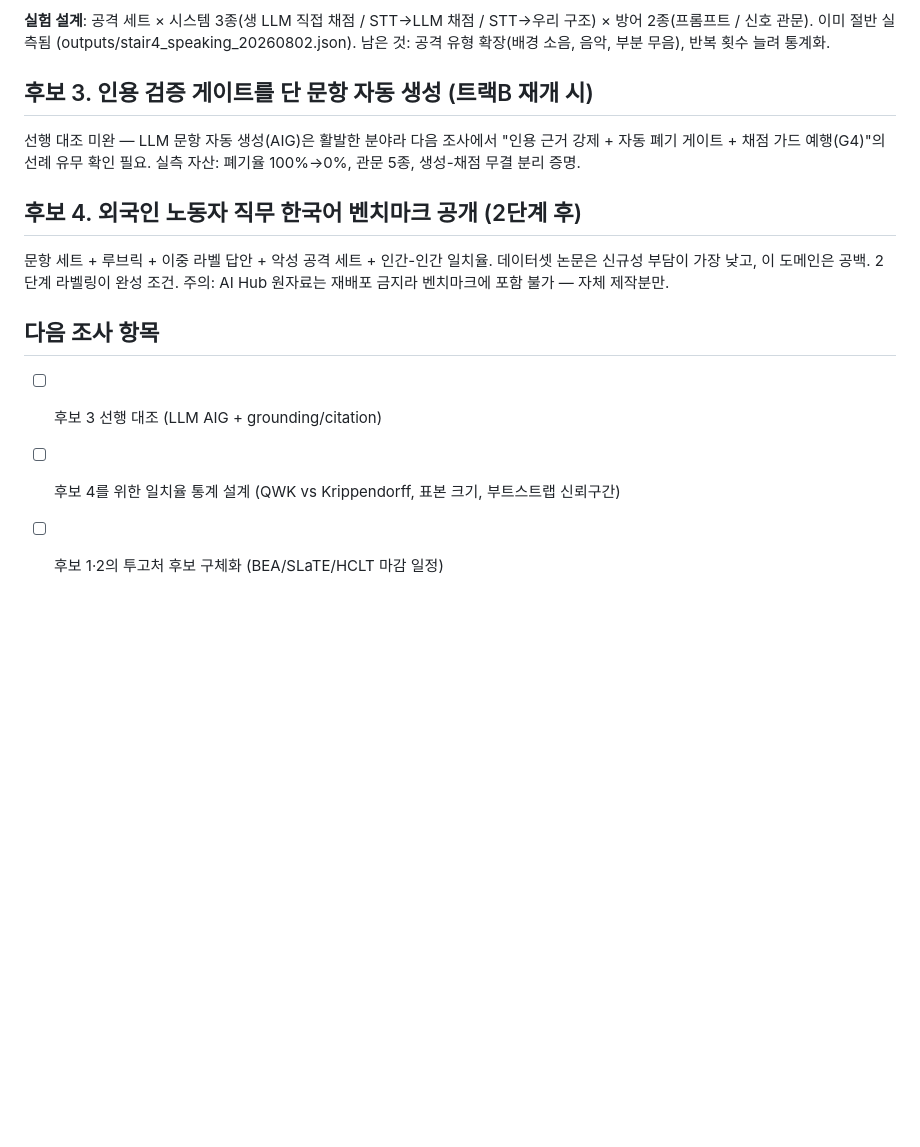
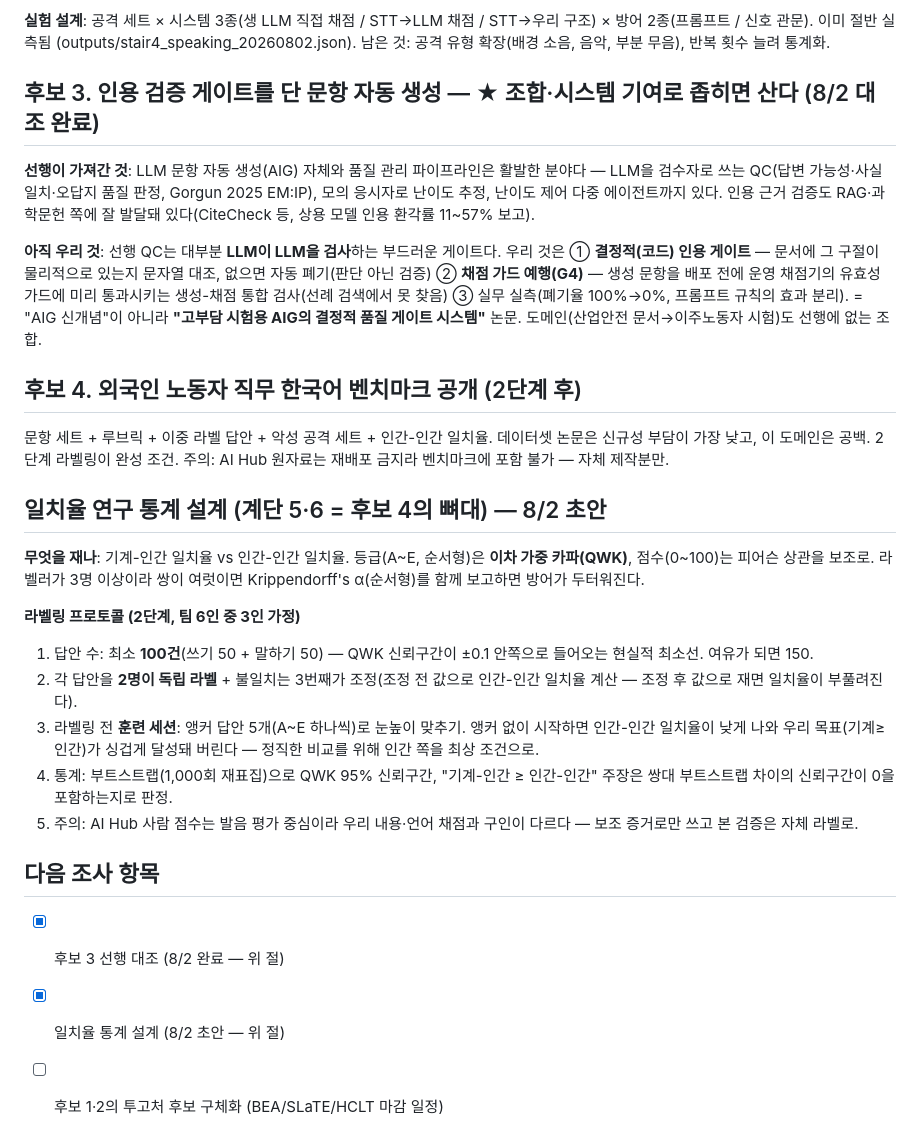
Before and after one commit to ktest6/k-test, a Markdown page: assessment/RESEARCH.md, the part around the change. Rendered like a GitHub page; blank space fills up the shorter version.

Commit message:
docs(assessment): 후보3 선행 대조(결정적 게이트로 신규성 확정) + 일치율 통계 설계
Co-Authored-By: Claude Fable 5 <noreply@anthropic.com>

```diff
--- a/assessment/RESEARCH.md
+++ b/assessment/RESEARCH.md
@@ -42,11 +42,21 @@ STT→우리 구조) × 방어 2종(프롬프트 / 신호 관문). 이미 절반
 (outputs/stair4_speaking_20260802.json). 남은 것: 공격 유형 확장(배경 소음,
 음악, 부분 무음), 반복 횟수 늘려 통계화.
 
-## 후보 3. 인용 검증 게이트를 단 문항 자동 생성 (트랙B 재개 시)
+## 후보 3. 인용 검증 게이트를 단 문항 자동 생성 — ★ 조합·시스템 기여로 좁히면 산다 (8/2 대조 완료)
 
-선행 대조 미완 — LLM 문항 자동 생성(AIG)은 활발한 분야라 다음 조사에서
-"인용 근거 강제 + 자동 폐기 게이트 + 채점 가드 예행(G4)"의 선례 유무 확인 필요.
-실측 자산: 폐기율 100%→0%, 관문 5종, 생성-채점 무결 분리 증명.
+**선행이 가져간 것**: LLM 문항 자동 생성(AIG) 자체와 품질 관리 파이프라인은 활발한
+분야다 — LLM을 검수자로 쓰는 QC(답변 가능성·사실 일치·오답지 품질 판정,
+Gorgun 2025 EM:IP), 모의 응시자로 난이도 추정, 난이도 제어 다중 에이전트까지 있다.
+인용 근거 검증도 RAG·과학문헌 쪽에 잘 발달돼 있다(CiteCheck 등, 상용 모델 인용
+환각률 11~57% 보고).
+
+**아직 우리 것**: 선행 QC는 대부분 **LLM이 LLM을 검사**하는 부드러운 게이트다.
+우리 것은 ① **결정적(코드) 인용 게이트** — 문서에 그 구절이 물리적으로 있는지
+문자열 대조, 없으면 자동 폐기(판단 아닌 검증) ② **채점 가드 예행(G4)** — 생성
+문항을 배포 전에 운영 채점기의 유효성 가드에 미리 통과시키는 생성-채점 통합
+검사(선례 검색에서 못 찾음) ③ 실무 실측(폐기율 100%→0%, 프롬프트 규칙의 효과
+분리). = "AIG 신개념"이 아니라 **"고부담 시험용 AIG의 결정적 품질 게이트 시스템"**
+논문. 도메인(산업안전 문서→이주노동자 시험)도 선행에 없는 조합.
 
 ## 후보 4. 외국인 노동자 직무 한국어 벤치마크 공개 (2단계 후)
 
@@ -54,8 +64,27 @@ STT→우리 구조) × 방어 2종(프롬프트 / 신호 관문). 이미 절반
 데이터셋 논문은 신규성 부담이 가장 낮고, 이 도메인은 공백. 2단계 라벨링이 완성 조건.
 주의: AI Hub 원자료는 재배포 금지라 벤치마크에 포함 불가 — 자체 제작분만.
 
+## 일치율 연구 통계 설계 (계단 5·6 = 후보 4의 뼈대) — 8/2 초안
+
+**무엇을 재나**: 기계-인간 일치율 vs 인간-인간 일치율. 등급(A~E, 순서형)은
+**이차 가중 카파(QWK)**, 점수(0~100)는 피어슨 상관을 보조로. 라벨러가 3명 이상이라
+쌍이 여럿이면 Krippendorff's α(순서형)를 함께 보고하면 방어가 두터워진다.
+
+**라벨링 프로토콜 (2단계, 팀 6인 중 3인 가정)**
+1. 답안 수: 최소 **100건**(쓰기 50 + 말하기 50) — QWK 신뢰구간이 ±0.1 안쪽으로
+   들어오는 현실적 최소선. 여유가 되면 150.
+2. 각 답안을 **2명이 독립 라벨** + 불일치는 3번째가 조정(조정 전 값으로
+   인간-인간 일치율 계산 — 조정 후 값으로 재면 일치율이 부풀려진다).
+3. 라벨링 전 **훈련 세션**: 앵커 답안 5개(A~E 하나씩)로 눈높이 맞추기.
+   앵커 없이 시작하면 인간-인간 일치율이 낮게 나와 우리 목표(기계≥인간)가
+   싱겁게 달성돼 버린다 — 정직한 비교를 위해 인간 쪽을 최상 조건으로.
+4. 통계: 부트스트랩(1,000회 재표집)으로 QWK 95% 신뢰구간, "기계-인간 ≥ 인간-인간"
+   주장은 쌍대 부트스트랩 차이의 신뢰구간이 0을 포함하는지로 판정.
+5. 주의: AI Hub 사람 점수는 발음 평가 중심이라 우리 내용·언어 채점과 구인이
+   다르다 — 보조 증거로만 쓰고 본 검증은 자체 라벨로.
+
 ## 다음 조사 항목
 
-- [ ] 후보 3 선행 대조 (LLM AIG + grounding/citation)
-- [ ] 후보 4를 위한 일치율 통계 설계 (QWK vs Krippendorff, 표본 크기, 부트스트랩 신뢰구간)
+- [x] 후보 3 선행 대조 (8/2 완료 — 위 절)
+- [x] 일치율 통계 설계 (8/2 초안 — 위 절)
 - [ ] 후보 1·2의 투고처 후보 구체화 (BEA/SLaTE/HCLT 마감 일정)
```
